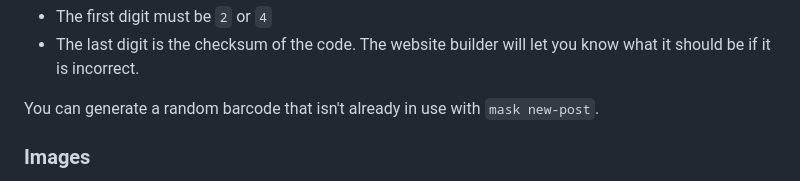
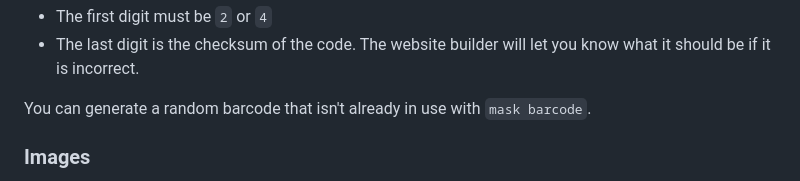
Before and after one commit to runners-sh/website, a Markdown page: blog-posts-guide.md, the part around the change. Rendered like a GitHub page.

Commit message:
docs: fix typo

```diff
--- a/blog-posts-guide.md
+++ b/blog-posts-guide.md
@@ -51,7 +51,7 @@ The barcode needs to be an 8-digit sequence where:
 - The first digit must be `2` or `4`
 - The last digit is the checksum of the code. The website builder will let you know what it should be if it is incorrect.
 
-You can generate a random barcode that isn't already in use with `mask new-post`.
+You can generate a random barcode that isn't already in use with `mask barcode`.
 
 ### Images
 Image attachments go into `main-site/public/img` and should be linked to with `![alt-text](/public/img/<file name>)`. We recommend you use lossy formats that are widely supported (e.g. AVIF or JPEG) for images without transparency. SVGs are also supported.
```
